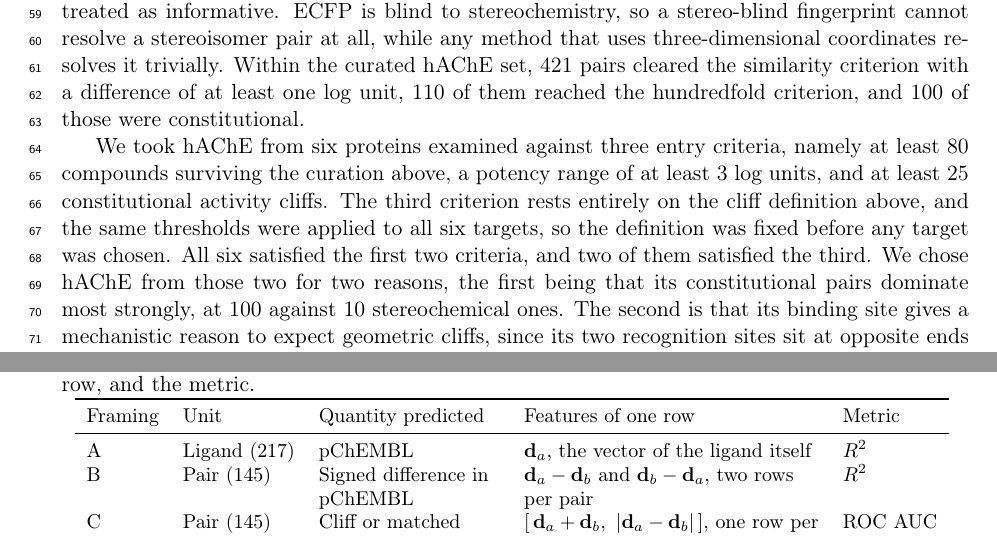
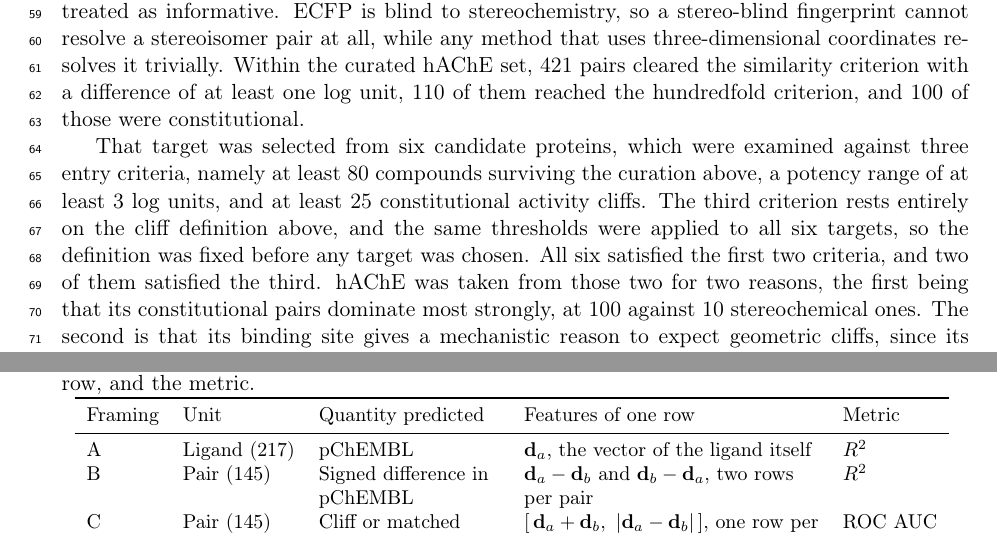
Before and after one commit to ismankrn/qsar-md-ache-cliffs, a LaTeX document (manuscript/main.tex, which reads manuscript/sections/02_methods.tex): two parts of pages 2 and 3 of 22 before the commit and two parts of pages 2 and 4 of 22 after it, joined at a grey line, cut so that both start at the same text. Compiled offline with pdfLaTeX.

Commit message:
Make the target-selection paragraph retrospective and stop choosing hAChE twice
The author asked whether hAChE in "We took hAChE from six proteins" means CHEMBL220.
It does, and the question exposed why the sentence reads oddly rather than any
ambiguity in the name.

The paragraph announced the choice twice, in its first sentence and again in its
fourth. It also re-enacted a choice the reader has already been given, since the
retrieval paragraph three above names hAChE as the target whose data was downloaded.

It now opens retrospectively with "That target was selected from six candidate
proteins", which points back at the target already named and leaves the paragraph to
do its real job, which is to say what the criteria were and why this target met them.
The fourth sentence keeps the reasons and drops the second announcement.

Checker clean at 0 failures, build clean with no undefined references.

Co-Authored-By: Claude Opus 5 <noreply@anthropic.com>

```diff
--- a/manuscript/sections/02_methods.tex
+++ b/manuscript/sections/02_methods.tex
@@ -34,13 +34,13 @@ resolves it trivially. Within the curated hAChE set, 421 pairs cleared the simil
 criterion with a difference of at least one log unit, 110 of them reached the
 hundredfold criterion, and 100 of those were constitutional.
 
-We took hAChE from six proteins examined against three entry criteria, namely at least
-80 compounds surviving the curation above, a potency range of at least 3 log units,
-and at least 25 constitutional activity cliffs. The third criterion rests entirely on
+That target was selected from six candidate proteins, which were examined against
+three entry criteria, namely at least 80 compounds surviving the curation above, a
+potency range of at least 3 log units, and at least 25 constitutional activity cliffs. The third criterion rests entirely on
 the cliff definition above, and the same thresholds were applied to all six targets,
 so the definition was fixed before any target was chosen. All six satisfied the first
-two criteria, and two of them satisfied the third. We chose hAChE from those two for two reasons, the first being that its constitutional
-pairs dominate most strongly, at 100 against 10 stereochemical ones. The second is
+two criteria, and two of them satisfied the third. hAChE was taken from those two for two reasons, the first being that its
+constitutional pairs dominate most strongly, at 100 against 10 stereochemical ones. The second is
 that its binding site gives a mechanistic reason to expect geometric cliffs, since its
 two recognition sites sit at opposite ends of a narrow gorge and its inhibitors are
 designed to span them, as described in Section~\ref{sec:dock}. The enzyme is also a
```
Also changed, not shown: 1 other file.
